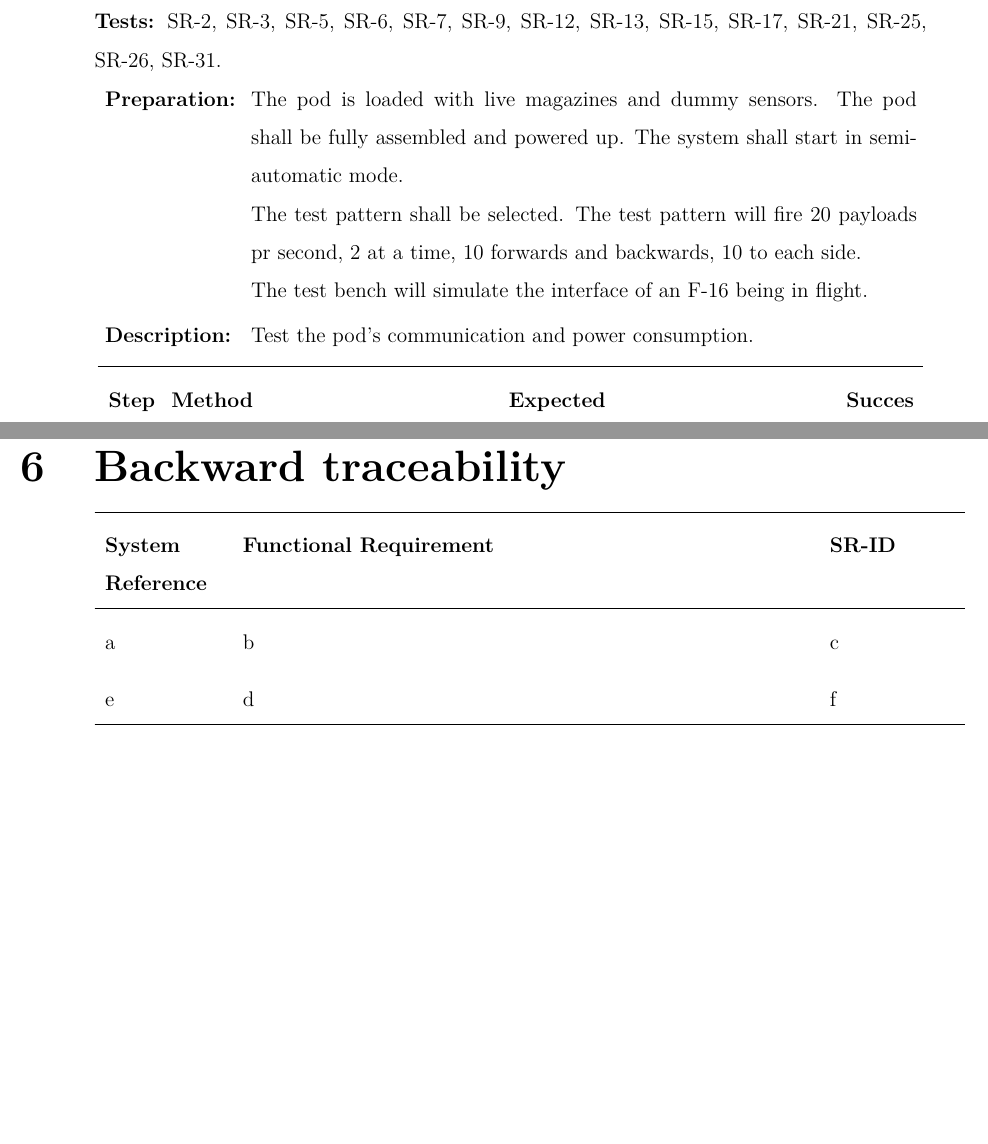
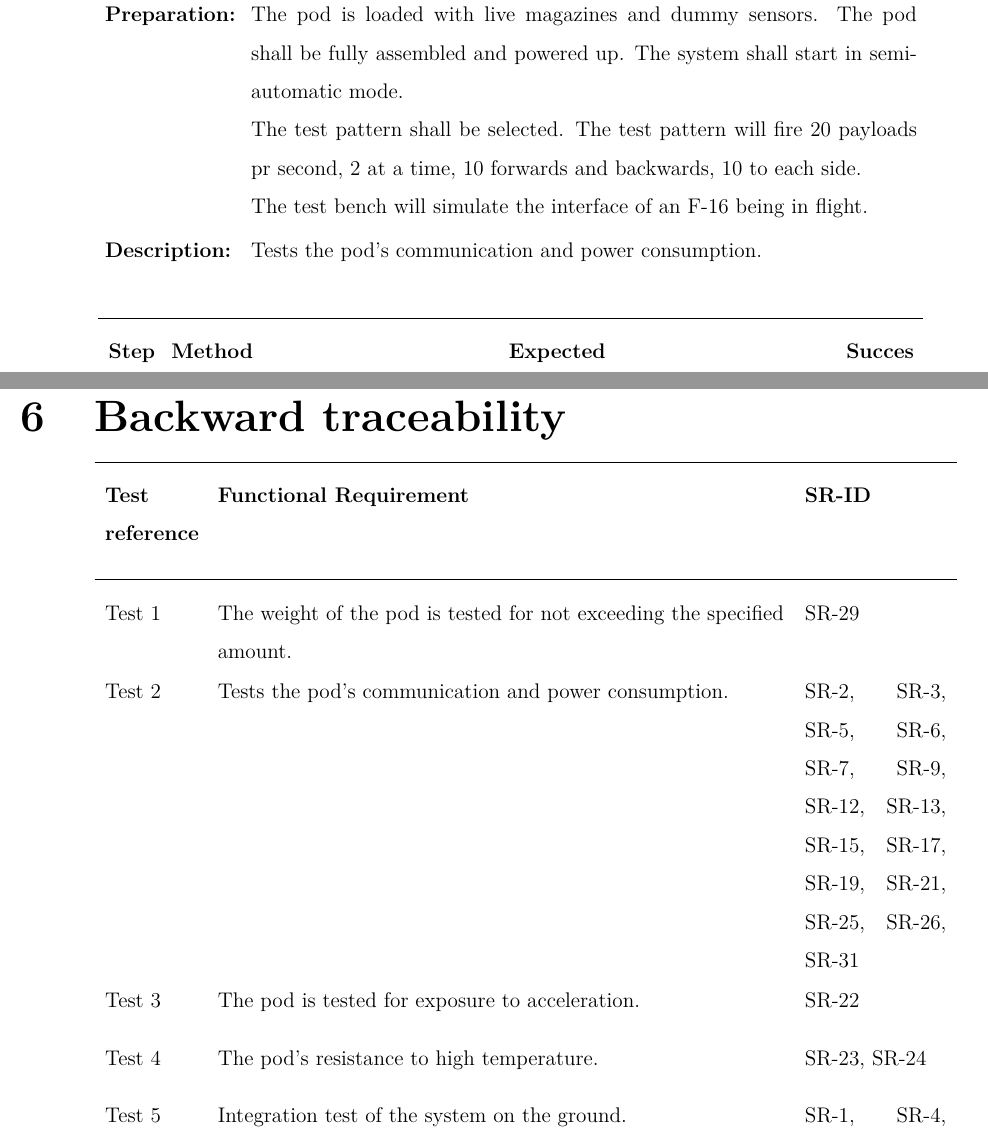
Before and after one commit to TISYE-GroupC/TermaCase, a LaTeX book (Document/Main.tex, which reads Document/TestDescription.tex, Document/Traceability.tex, Document/modules/FixedTables.tex): two parts of pages 9 and 14 of 14, joined at a grey line, cut so that both start at the same text, the shorter picture padded with empty space. Compiled offline with pdfLaTeX.

Commit message:
Add backward trace

```diff
--- a/Document/TestDescription.tex
+++ b/Document/TestDescription.tex
@@ -24,10 +23,6 @@ The pod does not need to be powered up.}
 \newpage
 \section{Test 2}
 
-\textbf{Tests:} SR-2, SR-3, SR-5, SR-6, SR-7, SR-9, SR-12, SR-13, SR-15, SR-17, SR-21, SR-25, SR-26, SR-31.
-
-\vspace{-15pt}
-
 \begin{TestCaseIntro}
 \TCprep{The pod is loaded with live magazines and dummy sensors.
 The pod shall be fully assembled and powered up.
@@ -37,9 +32,9 @@ The test pattern shall be selected.
 The test pattern will fire 20 payloads pr second, 2 at a time, 10 forwards and backwards, 10 to each side.
 \\
 The test bench will simulate the interface of an F-16 being in flight.}
-\TCdesc{Test the pod's communication and power consumption.}
+\TCdesc{Tests the pod's communication and power consumption.}
 \end{TestCaseIntro}
-\vspace{-20pt}
+
 \begin{TestCase}
 \TC
 {Connect the pod to an electrical test bench.}
--- a/Document/Traceability.tex
+++ b/Document/Traceability.tex
@@ -19,16 +19,31 @@
 
 \chapter{Backward traceability}
 
-\begin{TraceBackward}{System Reference}{SR-ID}
+\begin{TraceBackward}{Test\\reference}{SR-ID}
 \TB
-{a}
-{b}
-{c}
+{Test 1}
+{The weight of the pod is tested for not exceeding the specified amount.}
+{SR-29}
 
 \TB
-{e}
-{d}
-{f}
+{Test 2}
+{Tests the pod's communication and power consumption.}
+{SR-2, SR-3, SR-5, SR-6, SR-7, SR-9, SR-12, SR-13, SR-15, SR-17, SR-19, SR-21, SR-25, SR-26, SR-31}
+
+\TB
+{Test 3}
+{The pod is tested for exposure to acceleration.}
+{SR-22}
+
+\TB
+{Test 4}
+{The pod's resistance to high temperature.}
+{SR-23, SR-24}
+
+\TB
+{Test 5}
+{Integration test of the system on the ground.}
+{SR-1, SR-4, SR-7, SR-8, SR-10, SR-11, SR-14, SR-16, SR-18, SR-20, SR-28, SR-30.}
 
 \end{TraceBackward}
 
--- a/Document/modules/FixedTables.tex
+++ b/Document/modules/FixedTables.tex
@@ -126,9 +82,9 @@
 \newcommand{\fSecond}{0.68 \textwidth}
 \newcommand{\fThird}{0.15 \textwidth}
 
-\newcommand{\bFirst}{0.14 \textwidth}
+\newcommand{\bFirst}{0.11 \textwidth}
 \newcommand{\bSecond}{0.68 \textwidth}
-\newcommand{\bThird}{0.15 \textwidth}
+\newcommand{\bThird}{0.17 \textwidth}
 
 
 \newenvironment{TraceForward}[2]%
@@ -141,7 +97,7 @@
 \newenvironment{TraceBackward}[2]%
 {%
 	\begin{longtable}{ p{\bFirst}  p{\bSecond} p{\bThird} }
-	\hline \textbf{#1} & \textbf{Functional Requirement} & \textbf{#2} \\ \hline%
+	\hline \begin{minipage} [t]{\bFirst} \textbf{#1} \vspace{0pt}\end{minipage} & \textbf{Functional Requirement} & \textbf{#2} \\ \hline%
 }{\hline \end{longtable}}
 
 
```
Also changed, not shown: Document/TestDescription.tex (11 more changed lines), Document/modules/FixedTables.tex (44 more changed lines).
